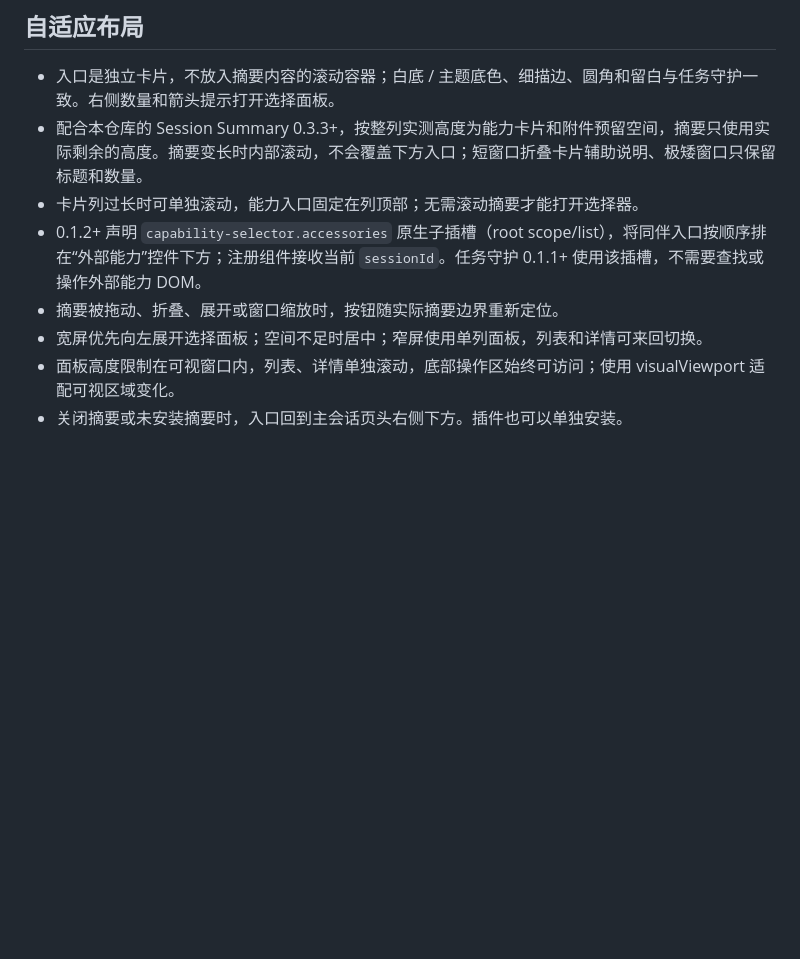
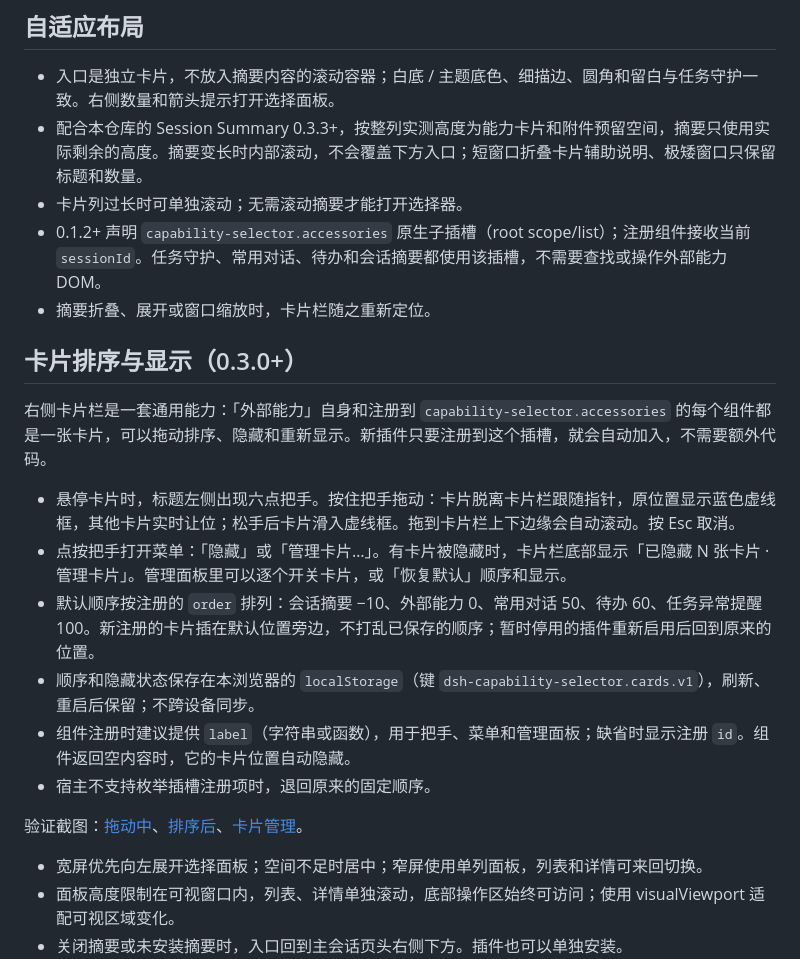
Before and after one commit to 144magixx/dsh-plugin, a Markdown page: capability-selector/README.md, the part around the change. Rendered like a GitHub page; blank space fills up the shorter version.

```diff
--- a/capability-selector/README.md
+++ b/capability-selector/README.md
@@ -15,9 +15,22 @@
 
 - 入口是独立卡片，不放入摘要内容的滚动容器；白底 / 主题底色、细描边、圆角和留白与任务守护一致。右侧数量和箭头提示打开选择面板。
 - 配合本仓库的 Session Summary 0.3.3+，按整列实测高度为能力卡片和附件预留空间，摘要只使用实际剩余的高度。摘要变长时内部滚动，不会覆盖下方入口；短窗口折叠卡片辅助说明、极矮窗口只保留标题和数量。
-- 卡片列过长时可单独滚动，能力入口固定在列顶部；无需滚动摘要才能打开选择器。
-- 0.1.2+ 声明 `capability-selector.accessories` 原生子插槽（root scope/list），将同伴入口按顺序排在“外部能力”控件下方；注册组件接收当前 `sessionId`。任务守护 0.1.1+ 使用该插槽，不需要查找或操作外部能力 DOM。
-- 摘要被拖动、折叠、展开或窗口缩放时，按钮随实际摘要边界重新定位。
+- 卡片列过长时可单独滚动；无需滚动摘要才能打开选择器。
+- 0.1.2+ 声明 `capability-selector.accessories` 原生子插槽（root scope/list）；注册组件接收当前 `sessionId`。任务守护、常用对话、待办和会话摘要都使用该插槽，不需要查找或操作外部能力 DOM。
+- 摘要折叠、展开或窗口缩放时，卡片栏随之重新定位。
+
+## 卡片排序与显示（0.3.0+）
+
+右侧卡片栏是一套通用能力：「外部能力」自身和注册到 `capability-selector.accessories` 的每个组件都是一张卡片，可以拖动排序、隐藏和重新显示。新插件只要注册到这个插槽，就会自动加入，不需要额外代码。
+
+- 悬停卡片时，标题左侧出现六点把手。按住把手拖动：卡片脱离卡片栏跟随指针，原位置显示蓝色虚线框，其他卡片实时让位；松手后卡片滑入虚线框。拖到卡片栏上下边缘会自动滚动。按 Esc 取消。
+- 点按把手打开菜单：「隐藏」或「管理卡片…」。有卡片被隐藏时，卡片栏底部显示「已隐藏 N 张卡片 · 管理卡片」。管理面板里可以逐个开关卡片，或「恢复默认」顺序和显示。
+- 默认顺序按注册的 `order` 排列：会话摘要 −10、外部能力 0、常用对话 50、待办 60、任务异常提醒 100。新注册的卡片插在默认位置旁边，不打乱已保存的顺序；暂时停用的插件重新启用后回到原来的位置。
+- 顺序和隐藏状态保存在本浏览器的 `localStorage`（键 `dsh-capability-selector.cards.v1`），刷新、重启后保留；不跨设备同步。
+- 组件注册时建议提供 `label`（字符串或函数），用于把手、菜单和管理面板；缺省时显示注册 `id`。组件返回空内容时，它的卡片位置自动隐藏。
+- 宿主不支持枚举插槽注册项时，退回原来的固定顺序。
+
+验证截图：[拖动中](docs/card-stack-drag.png)、[排序后](docs/card-stack-reordered.png)、[卡片管理](docs/card-stack-manage.png)。
 - 宽屏优先向左展开选择面板；空间不足时居中；窄屏使用单列面板，列表和详情可来回切换。
 - 面板高度限制在可视窗口内，列表、详情单独滚动，底部操作区始终可访问；使用 visualViewport 适配可视区域变化。
 - 关闭摘要或未安装摘要时，入口回到主会话页头右侧下方。插件也可以单独安装。
```
Also changed, not shown: card-order-design/README.md (added, +10 -0 lines), capability-selector/docs/card-stack-drag.png (added), capability-selector/docs/card-stack-manage.png (added), capability-selector/docs/card-stack-reordered.png (added), 10 other files.
